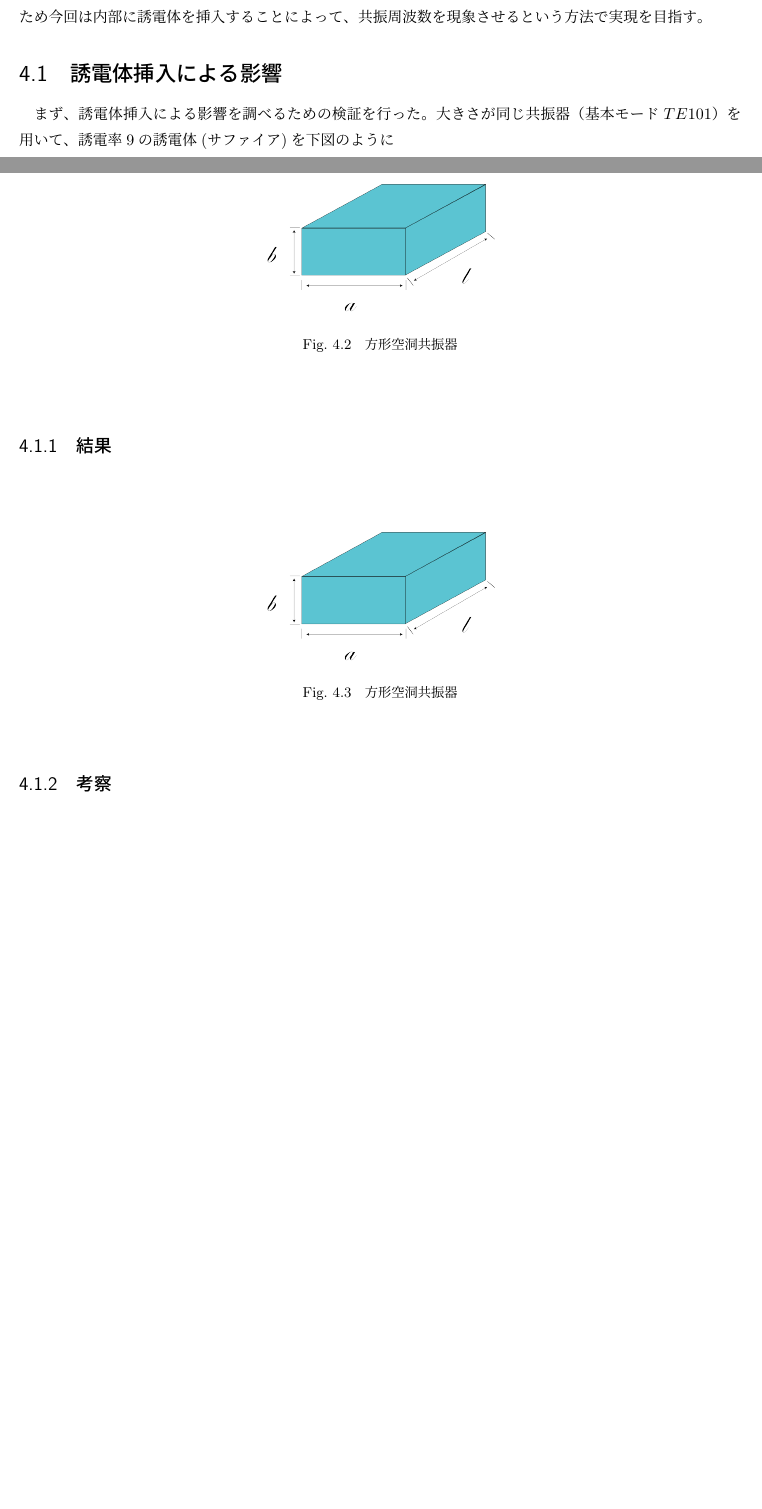
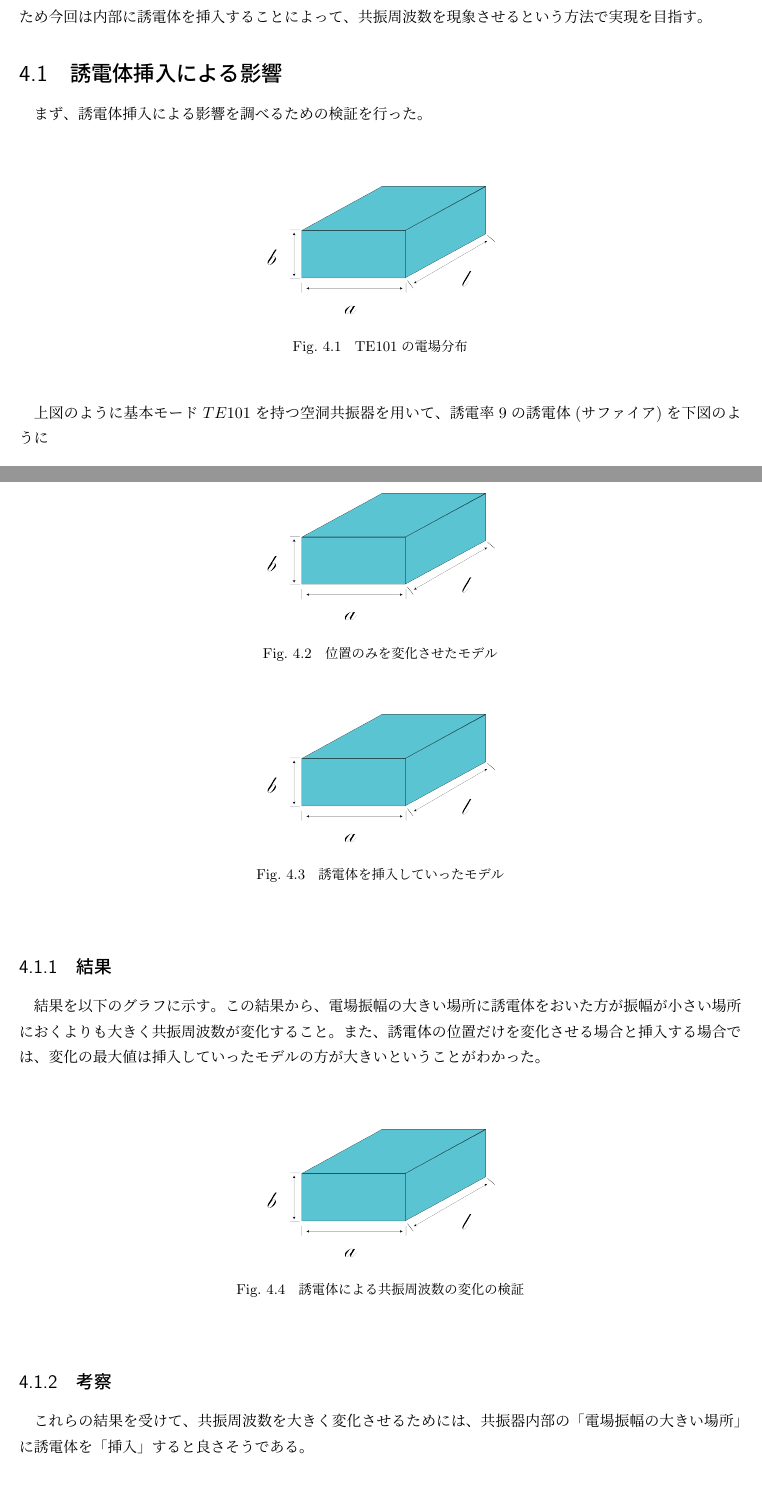
Before and after one commit to yuki-koma2/Cavity, a LaTeX thesis (Editing/Mydocument.tex, which reads Editing/partial/result.tex): two parts of pages 12 and 13 of 19, joined at a grey line, cut so that both start at the same text, the shorter picture padded with empty space. Compiled offline with upLaTeX and dvipdfmx.

Commit message:
とりあえず

```diff
--- a/Editing/partial/result.tex
+++ b/Editing/partial/result.tex
@@ -4,7 +4,18 @@
 
 \section{誘電体挿入による影響}
 まず、誘電体挿入による影響を調べるための検証を行った。
-大きさが同じ共振器（基本モード$TE101$）を用いて、誘電率9の誘電体(サファイア)を下図のように
+
+\vspace{10 mm}
+
+\begin{figure}[h]
+  \begin{center}
+    \includegraphics[width=5cm]{./image/空洞共振器.png}
+    \caption{TE101の電場分布}
+    \label{fig:E-TE101}
+  \end{center}
+\end{figure}
+
+上図のように基本モード$TE101$を持つ空洞共振器を用いて、誘電率9の誘電体(サファイア)を下図のように
 
 \begin{enumerate}
   \item 共振器よりも小さいサイズで位置のみを変化させたモデル
@@ -18,8 +29,8 @@
 \begin{figure}[h]
   \begin{center}
     \includegraphics[width=5cm]{./image/空洞共振器.png}
-    \caption{方形空洞共振器}
-    \label{fig:Cavity}
+    \caption{位置のみを変化させたモデル}
+    \label{fig:potition}
   \end{center}
 \end{figure}
 
@@ -28,29 +39,35 @@
 \begin{figure}[h]
   \begin{center}
     \includegraphics[width=5cm]{./image/空洞共振器.png}
-    \caption{方形空洞共振器}
-    \label{fig:Cavity}
+    \caption{誘電体を挿入していったモデル}
+    \label{fig:length}
   \end{center}
 \end{figure}
 
 \subsection{結果}
+結果を以下のグラフに示す。
+この結果から、電場振幅の大きい場所に誘電体をおいた方が振幅が小さい場所におくよりも大きく共振周波数が変化すること。また、誘電体の位置だけを変化させる場合と挿入する場合では、変化の最大値は挿入していったモデルの方が大きいということがわかった。
+
 
 \vspace{10 mm}
 
 \begin{figure}[h]
   \begin{center}
     \includegraphics[width=5cm]{./image/空洞共振器.png}
-    \caption{方形空洞共振器}
+    \caption{誘電体による共振周波数の変化の検証}
     \label{fig:Cavity}
   \end{center}
 \end{figure}
 
+
 \subsection{考察}
-
+これらの結果を受けて、共振周波数を大きく変化させるためには、共振器内部の「電場振幅の大きい場所」に誘電体を「挿入」すると良さそうである。
 
 \section{提案するモデル}
 この結果を受けて今回は以下のようなモデルを提案する。
 \subsection{設計}
+
+
 \vspace{10 mm}
 
 \begin{figure}[h]
```
Also changed, not shown: Editing/Mydocument.pdf, 7 other files.
